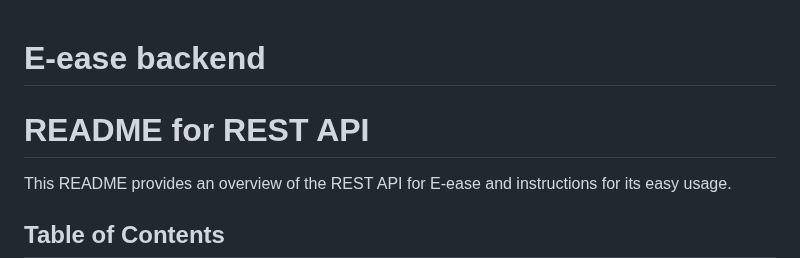
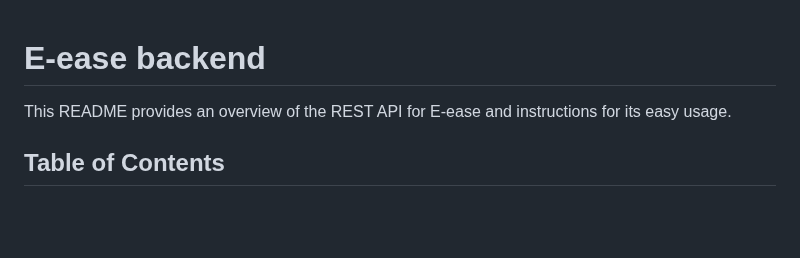
Before and after one commit to JUNNY12/E-ease-backend, a Markdown page: README.md, the part around the change. Rendered like a GitHub page; blank space fills up the shorter version.

```diff
--- a/README.md
+++ b/README.md
@@ -1,6 +1,4 @@
 # E-ease backend
-
-# README for REST API
 
 This README provides an overview of the REST API for E-ease and instructions for its easy usage.
 
```
